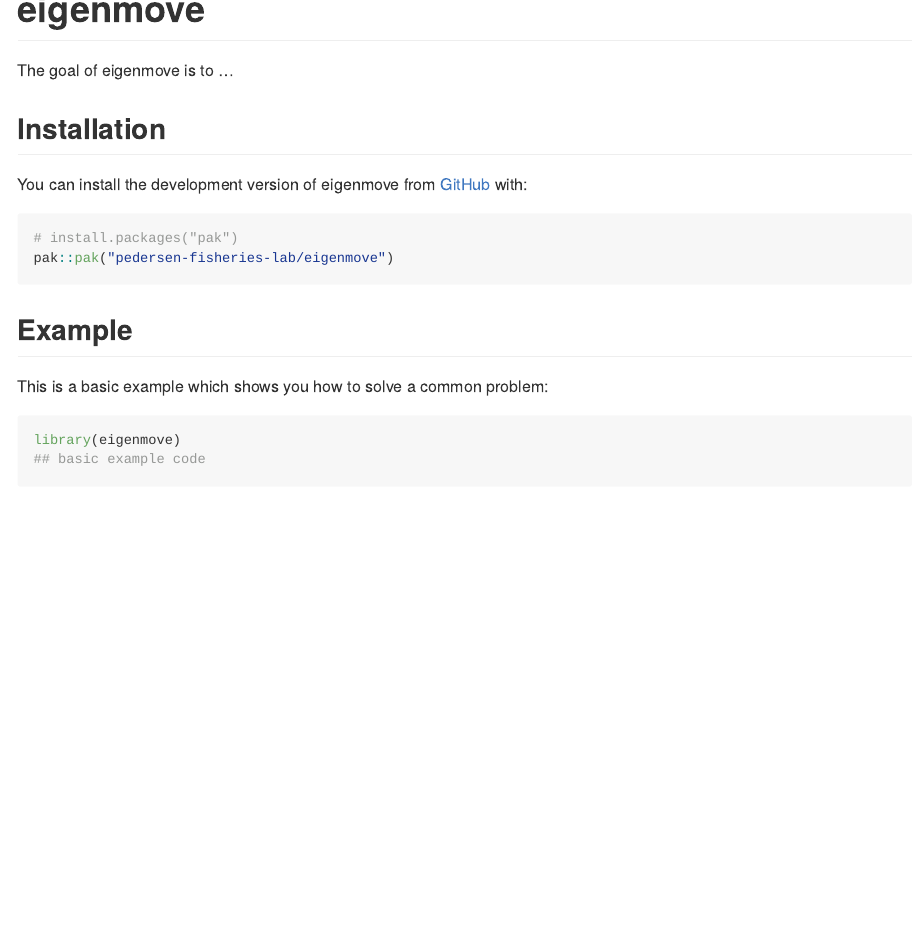
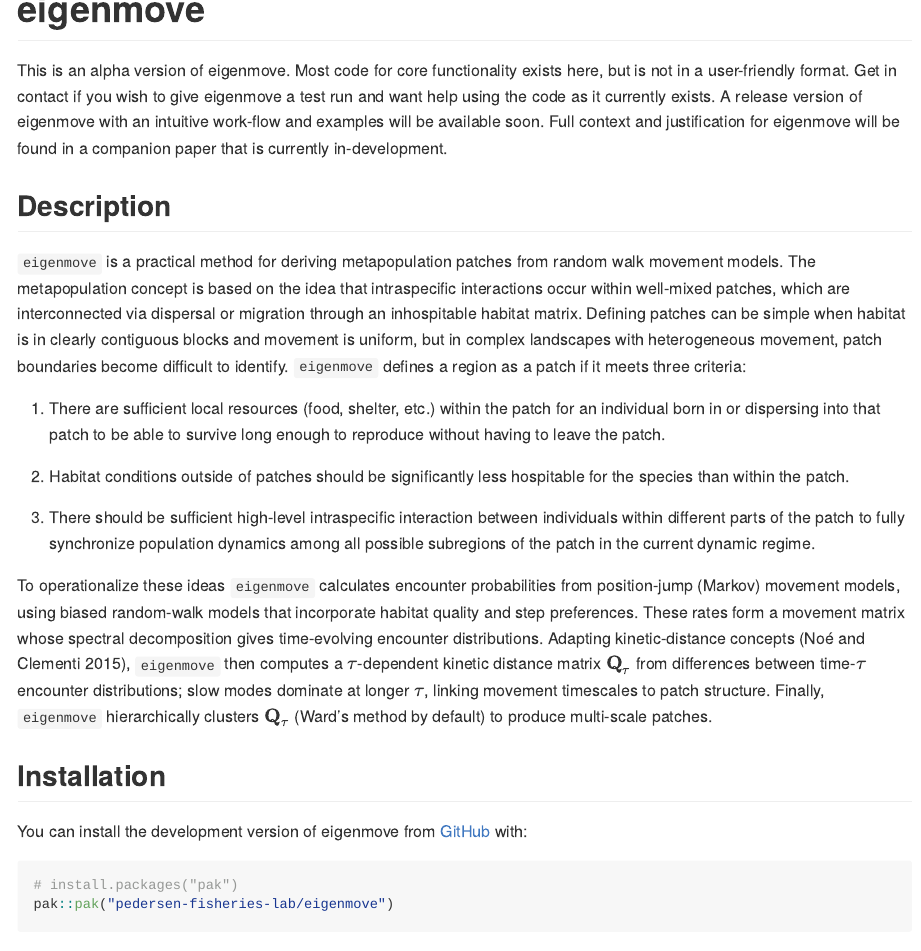
Before and after one commit to pedersen-fisheries-lab/eigenmove, an R Markdown document (README.Rmd): the page in a window 1100 px wide, from its top. The pictures show the output file README.md that the author committed with the source, drawn offline in the style of GitHub.

Commit message:
first version of readme
A readme with a usage disclaimer. References companion paper and release version of eigenmove and gives a brief description of what eigenmove is all about.

````diff
--- a/README.Rmd
+++ b/README.Rmd
@@ -1,5 +1,6 @@
 ---
 output: github_document
+bibliography: readme-references.bib
 ---
 
 <!-- README.md is generated from README.Rmd. Please edit that file -->
@@ -18,17 +19,27 @@ knitr::opts_chunk$set(
 <!-- badges: start -->
 <!-- badges: end -->
 
-The goal of eigenmove is to ...
+This is an alpha version of eigenmove. Most code for core functionality exists here, but is not in a user-friendly format. Get in contact if you wish to give eigenmove a test run and want help using the code as it currently exists. A release version of eigenmove with an intuitive work-flow and examples will be available soon. Full context and justification for eigenmove will be found in a companion paper that is currently in-development.
+
+## Description
+
+`eigenmove` is a practical method for deriving metapopulation patches from random walk movement models. The metapopulation concept is based on the idea that intraspecific interactions occur within well-mixed patches, which are interconnected via dispersal or migration through an inhospitable habitat matrix. Defining patches can be simple when habitat is in clearly contiguous blocks and movement is uniform, but in complex landscapes with heterogeneous movement, patch boundaries become difficult to identify. `eigenmove` defines a region as a patch if it meets three criteria:
+
+1. There are sufficient local resources (food, shelter, etc.) within the patch for an individual born in or dispersing into that patch to be able to survive long enough to reproduce without having to leave the patch.
+
+2. Habitat conditions outside of patches should be significantly less hospitable for the species than within the patch.
+
+3. There should be sufficient high-level intraspecific interaction between individuals within different parts of the patch to fully synchronize population dynamics among all possible subregions of the patch in the current dynamic regime.
+
+To operationalize these ideas `eigenmove` calculates encounter probabilities from position-jump (Markov) movement models, using biased random-walk models that incorporate habitat quality and step preferences. These rates form a movement matrix whose spectral decomposition gives time-evolving encounter distributions. Adapting kinetic-distance concepts [@noeKineticDistanceKinetic2015], `eigenmove` then computes a $\tau$-dependent kinetic distance matrix $\mathbf{Q}_\tau$ from differences between time-$\tau$ encounter distributions; slow modes dominate at longer $\tau$, linking movement timescales to patch structure. Finally, `eigenmove` hierarchically clusters $\mathbf{Q}_\tau$ (Ward’s method by default) to produce multi-scale patches.
+
 
 ## Installation
 
-...
+You can install the development version of eigenmove from
+[GitHub](https://github.com/) with:
 
-## Example
-
-This is a basic example which shows you how to solve a common problem:
-
-```{r example}
-library(eigenmove)
-## basic example code
+``` r
+# install.packages("pak")
+pak::pak("pedersen-fisheries-lab/eigenmove")
 ```
--- /dev/null
+++ b/readme-references.bib
@@ -0,0 +1,4 @@
+@article{noeKineticDistanceKinetic2015,
+  title = {Kinetic {{Distance}} and {{Kinetic Maps}} from {{Molecular Dynamics Simulation}}},
+  author = {No{\'e}, Frank and Clementi, Cecilia},
+  year = {2015},
@@ -0,0 +14,4 @@
+  abstract = {Characterizing macromolecular kinetics from molecular dynamics (MD) simulations requires a distance metric that can distinguish slowly interconverting states. Here, we build upon diffusion map theory and define a kinetic distance metric for irreducible Markov processes that quantifies how slowly molecular conformations interconvert. The kinetic distance can be computed given a model that approximates the eigenvalues and eigenvectors (reaction coordinates) of the MD Markov operator. Here, we employ the time-lagged independent component analysis (TICA). The TICA components can be scaled to provide a kinetic map in which the Euclidean distance corresponds to the kinetic distance. As a result, the question of how many TICA dimensions should be kept in a dimensionality reduction approach becomes obsolete, and one parameter less needs to be specified in the kinetic model construction. We demonstrate the approach using TICA and Markov state model (MSM) analyses for illustrative models, protein conformation dynamics in bovine pancreatic trypsin inhibitor and protein-inhibitor association in trypsin and benzamidine. We find that the total kinetic variance (TKV) is an excellent indicator of model quality and can be used to rank different input feature sets.},
+  keywords = {unread},
+  file = {C:\Users\User\Desktop\OneDrive - Concordia University - Canada\Zotero Storage\Noé and Clementi - 2015 - Kinetic Distance and Kinetic Maps from Molecular Dynamics Simulation.pdf}
+}
````
Also changed, not shown: README.md, readme-references.bib (9 more changed lines).
